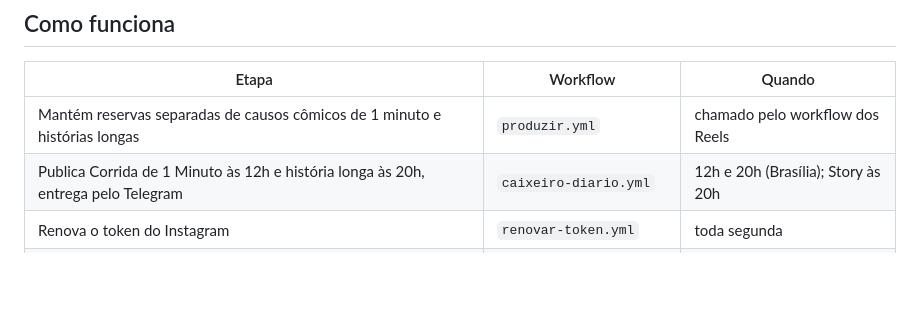
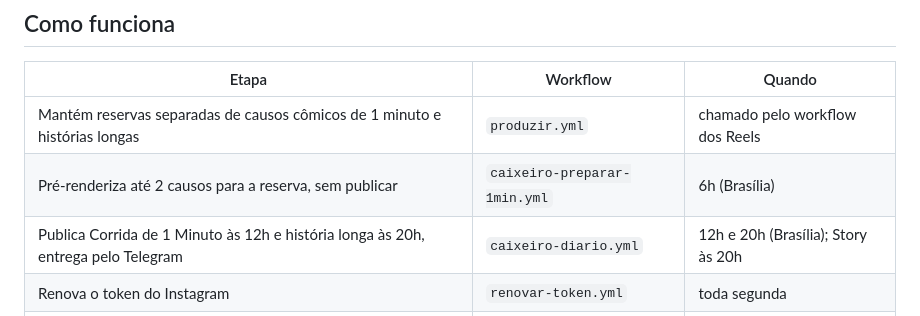
Before and after one commit to pabloramoa-dev/caixeiro-na-corrida, a Markdown page: README.md, the part around the change. GitHub-like rendering; blank space fills up the shorter version.

Commit message:
docs: registrar pré-render matinal do quadro de humor

```diff
--- a/README.md
+++ b/README.md
@@ -9,6 +9,7 @@ código (Manim + HyperFrames, motor da Nina), com voz, lip sync, legenda karaok
 | Etapa | Workflow | Quando |
 |---|---|---|
 | Mantém reservas separadas de causos cômicos de 1 minuto e histórias longas | `produzir.yml` | chamado pelo workflow dos Reels |
+| Pré-renderiza até 2 causos para a reserva, sem publicar | `caixeiro-preparar-1min.yml` | 6h (Brasília) |
 | Publica Corrida de 1 Minuto às 12h e história longa às 20h, entrega pelo Telegram | `caixeiro-diario.yml` | 12h e 20h (Brasília); Story às 20h |
 | Renova o token do Instagram | `renovar-token.yml` | toda segunda |
 | Abre issue se a fila estiver baixa | `vigia-fila.yml` | todo dia |
```
